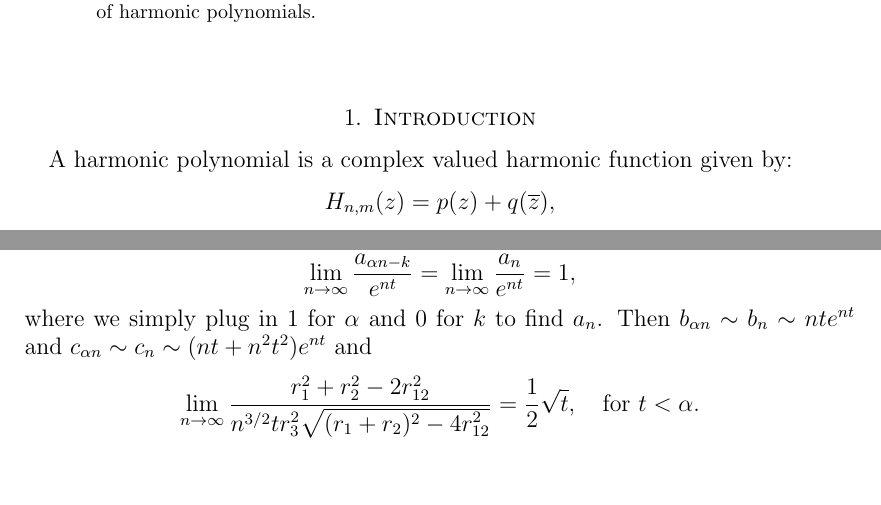
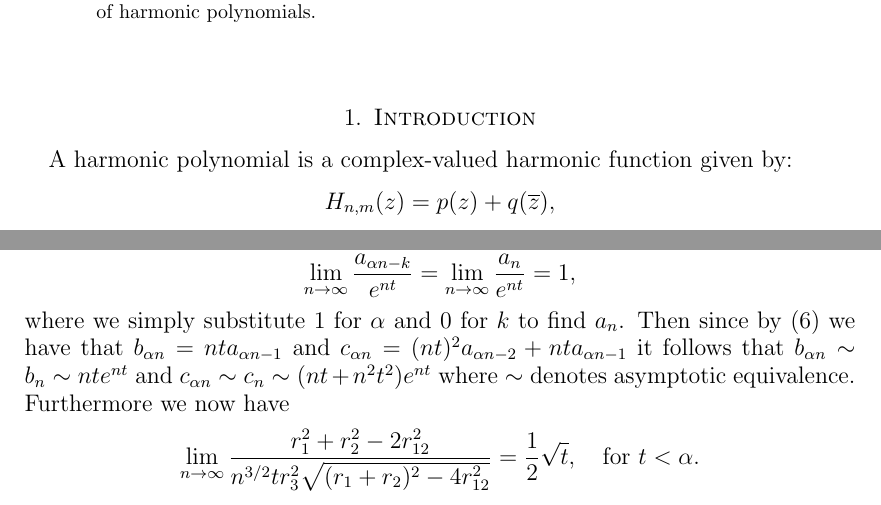
Before and after one commit to ztyree/Expected_Weyl, a LaTeX paper (HarmonicWeylPolynomial.tex): two parts of pages 1 and 6 of 15, joined at a grey line, cut so that both start at the same text, the shorter picture padded with empty space. Compiled offline with pdfLaTeX.

Commit message:
Addressed p6l13 revision

```diff
--- a/HarmonicWeylPolynomial.tex
+++ b/HarmonicWeylPolynomial.tex
@@ -33,7 +33,7 @@ Li and Wei (2009) studied the density of zeros of Gaussian harmonic polynomials
 \maketitle
 
 \section{Introduction}
-A harmonic polynomial is a complex valued harmonic function given by:
+A harmonic polynomial is a complex-valued harmonic function given by:
 \[H_{n,m}(z)=p(z)+q(\overline{z}),\]
 where $p$ and $q$ are analytic complex polynomials of degree $n$ and $m$ respectively and $\overline{z}$ denotes the complex conjugate of $z$.  Since $H$ is not analytic, the Fundamental Theorem of Algebra does not apply, and it is natural to ask how many zeros $H$ can have, i.e. how many solutions are there to $H_{n,m}(z)=0$.
 
@@ -206,7 +206,7 @@ We let $g(y)=\alpha \ln y-y-\frac{k}{n}\ln y$ and thus $g'(y)=\frac{1}{y}\left(\
 \end{align*}
 Combining the above asymptotic with (\ref{incGamma}) and (\ref{GammaChange}), it follows from Stirling's formula that
 \[\lim_{n\rightarrow\infty}\frac{a_{\alpha n-k}}{e^{nt}}=\lim_{n\rightarrow\infty}\frac{a_{n}}{e^{nt}}=1,\]
-where we simply plug in $1$ for $\alpha$ and $0$ for $k$ to find $a_n$.  Then $b_{\alpha n}\sim b_n\sim nte^{nt}$ and $c_{\alpha n}\sim c_n\sim(nt+n^2t^2)e^{nt}$ and
+where we simply substitute $1$ for $\alpha$ and $0$ for $k$ to find $a_n$.  Then since by (\ref{bkck}) we have that $b_{\alpha n} = nt a_{\alpha n - 1}$ and $c_{\alpha n} = (nt)^2a_{\alpha n - 2} + nt a_{\alpha n - 1}$ it follows that $b_{\alpha n}\sim b_n\sim nte^{nt}$ and $c_{\alpha n}\sim c_n\sim(nt+n^2t^2)e^{nt}$ where $\sim$ denotes asymptotic equivalence. Furthermore we now have
 \[\lim_{n\rightarrow\infty}\frac{r_1^2+r_2^2-2r_{12}^2}{n^{3/2}t r_3^2\sqrt{(r_1+r_2)^2-4r_{12}^2}}=\frac{1}{2}\sqrt{t},\quad\text{for $t<\alpha$}.\]
 
 For $t>\alpha$ we will use the endpoint analysis of the Laplace method as outlined in ~\cite[\S3.3]{Miller}.  We begin by using the incomplete gamma function as before, defining $\kappa=\alpha+O(\frac{1}{n})$ so that $\kappa n\in\mathbb{N}$
```
